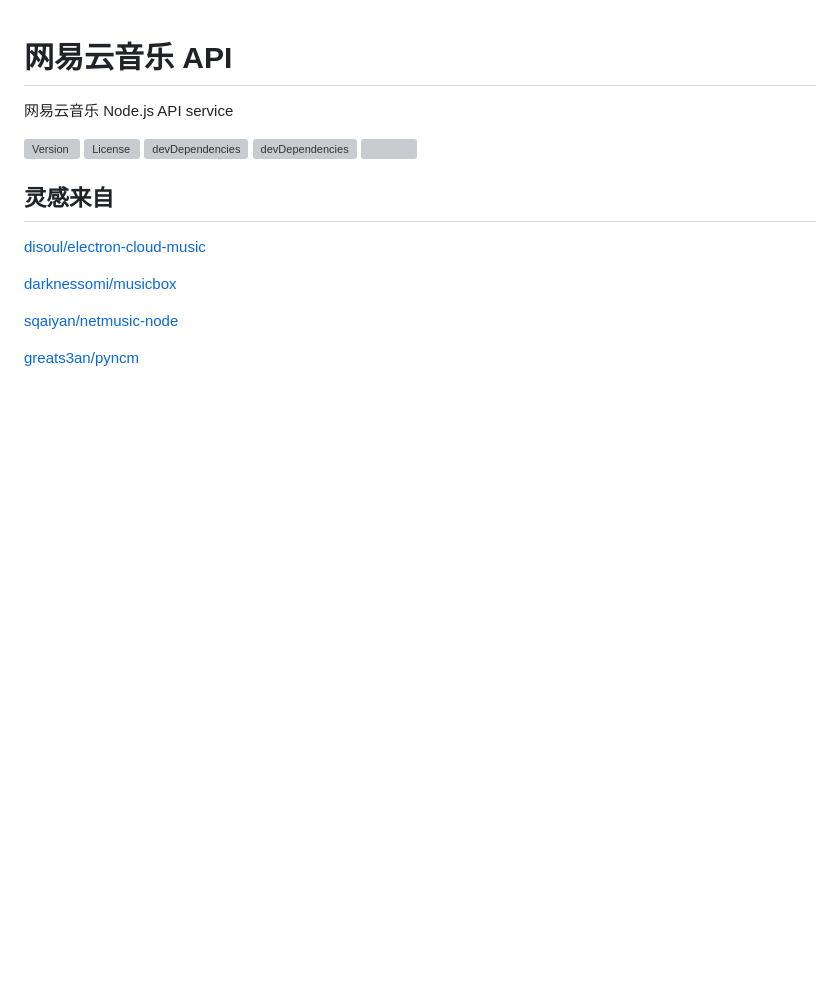
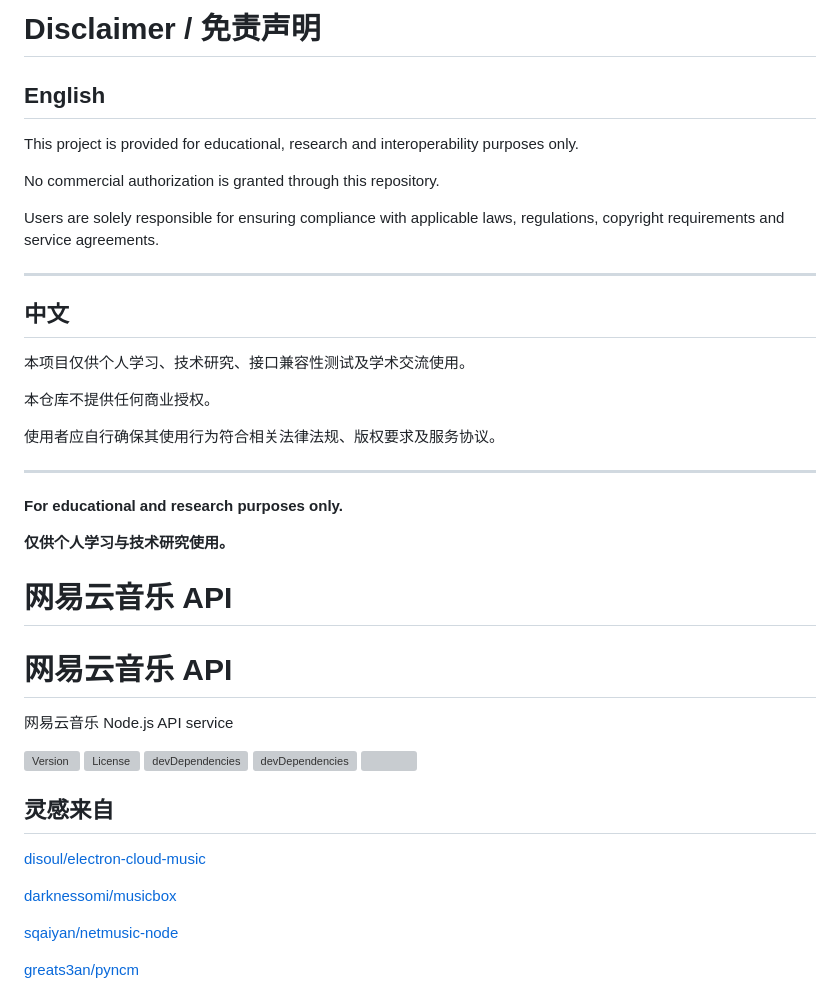
Before and after one commit to Sweetlolc/NeteaseCloudMusicApi-Fork, a Markdown page: README.MD, the part around the change. GitHub-like rendering; blank space fills up the shorter version; grey boxes are pictures that could not be loaded.

Commit message:
Add disclaimer

```diff
--- a/README.MD
+++ b/README.MD
@@ -1,3 +1,30 @@
+# Disclaimer / 免责声明
+
+## English
+
+This project is provided for educational, research and interoperability purposes only.
+
+No commercial authorization is granted through this repository.
+
+Users are solely responsible for ensuring compliance with applicable laws, regulations, copyright requirements and service agreements.
+
+---
+
+## 中文
+
+本项目仅供个人学习、技术研究、接口兼容性测试及学术交流使用。
+
+本仓库不提供任何商业授权。
+
+使用者应自行确保其使用行为符合相关法律法规、版权要求及服务协议。
+
+---
+
+**For educational and research purposes only.**
+
+**仅供个人学习与技术研究使用。**
+
+# 网易云音乐 API
 # 网易云音乐 API
 
 网易云音乐 Node.js API service
```
